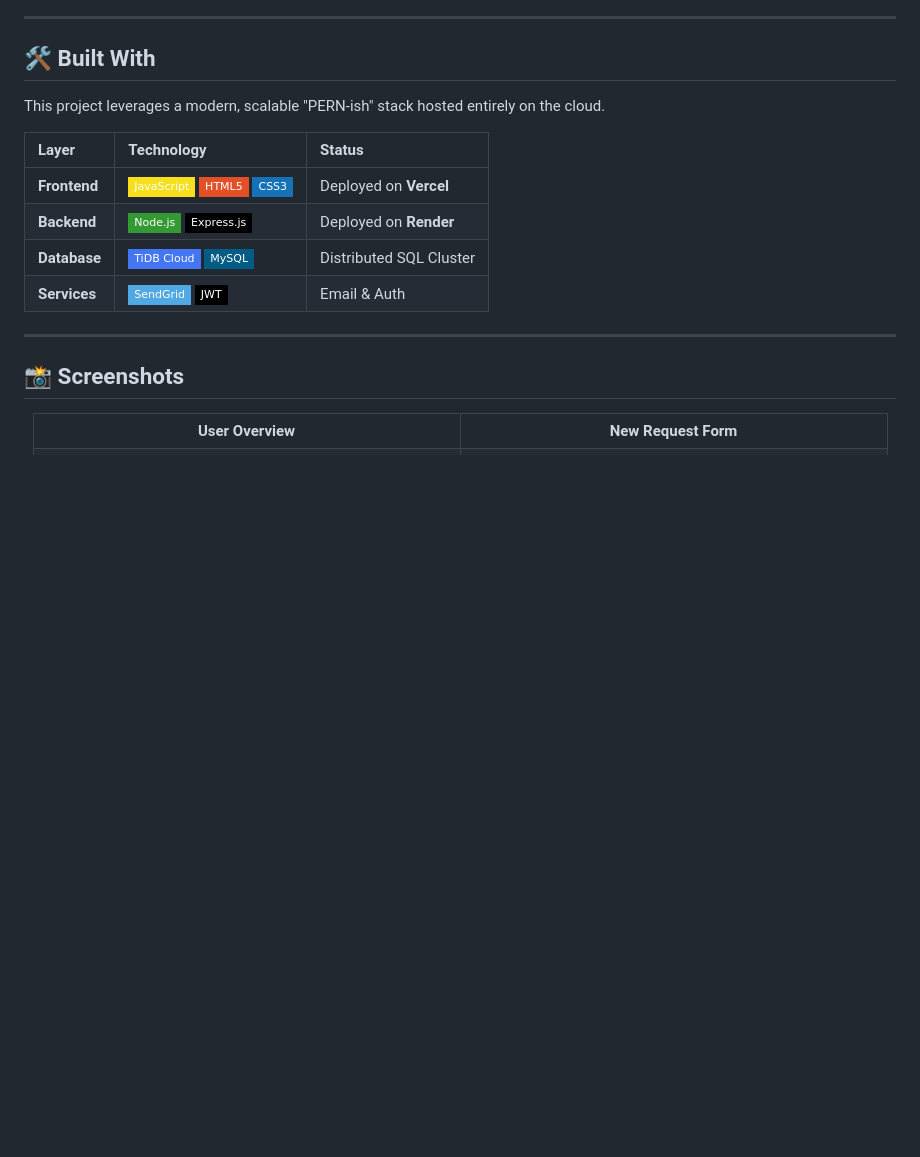
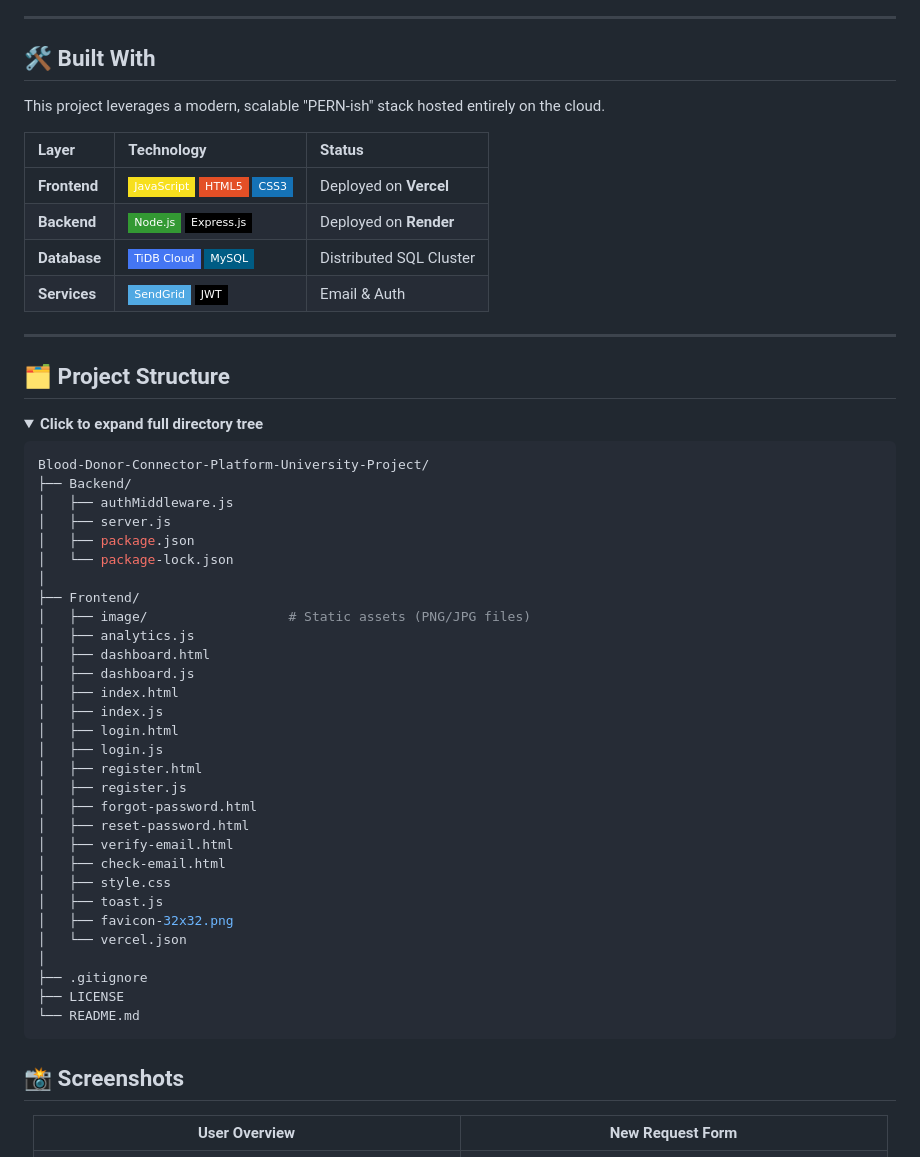
Before and after one commit to sagorroy2003/Blood-Donor-Connector-Platform-University-Project, a Markdown page: README.md, the part around the change. Rendered like a GitHub page; folded sections open; badges without logos; blank space fills up the shorter version.

Commit message:
Update README.md: add Project Structure

````diff
--- a/README.md
+++ b/README.md
@@ -61,6 +61,45 @@ This project leverages a modern, scalable "PERN-ish" stack hosted entirely on th
 | **Services** | ![SendGrid](https://img.shields.io/badge/SendGrid-51A9E3?style=flat-square&logo=sendgrid&logoColor=white) ![JWT](https://img.shields.io/badge/JWT-000000?style=flat-square&logo=jsonwebtokens&logoColor=white) | Email & Auth |
 
 ---
+
+## 🗂️ Project Structure
+
+<details>
+<summary><strong>Click to expand full directory tree</strong></summary>
+
+```bash
+Blood-Donor-Connector-Platform-University-Project/
+├── Backend/
+│   ├── authMiddleware.js
+│   ├── server.js
+│   ├── package.json
+│   └── package-lock.json
+│
+├── Frontend/
+│   ├── image/                  # Static assets (PNG/JPG files)
+│   ├── analytics.js
+│   ├── dashboard.html
+│   ├── dashboard.js
+│   ├── index.html
+│   ├── index.js
+│   ├── login.html
+│   ├── login.js
+│   ├── register.html
+│   ├── register.js
+│   ├── forgot-password.html
+│   ├── reset-password.html
+│   ├── verify-email.html
+│   ├── check-email.html
+│   ├── style.css
+│   ├── toast.js
+│   ├── favicon-32x32.png
+│   └── vercel.json
+│
+├── .gitignore
+├── LICENSE
+└── README.md
+```
+</details>
 
 ## 📸 Screenshots
 
````
